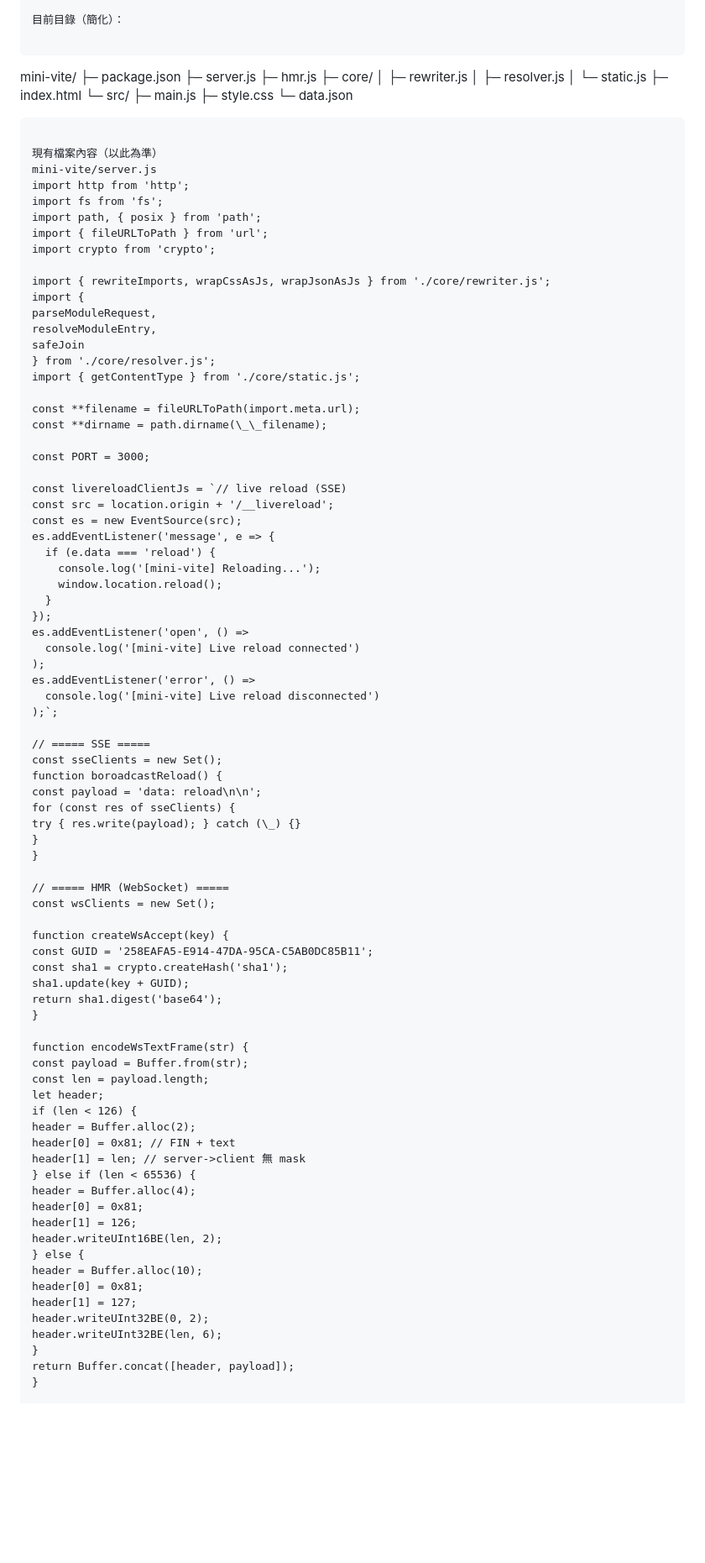
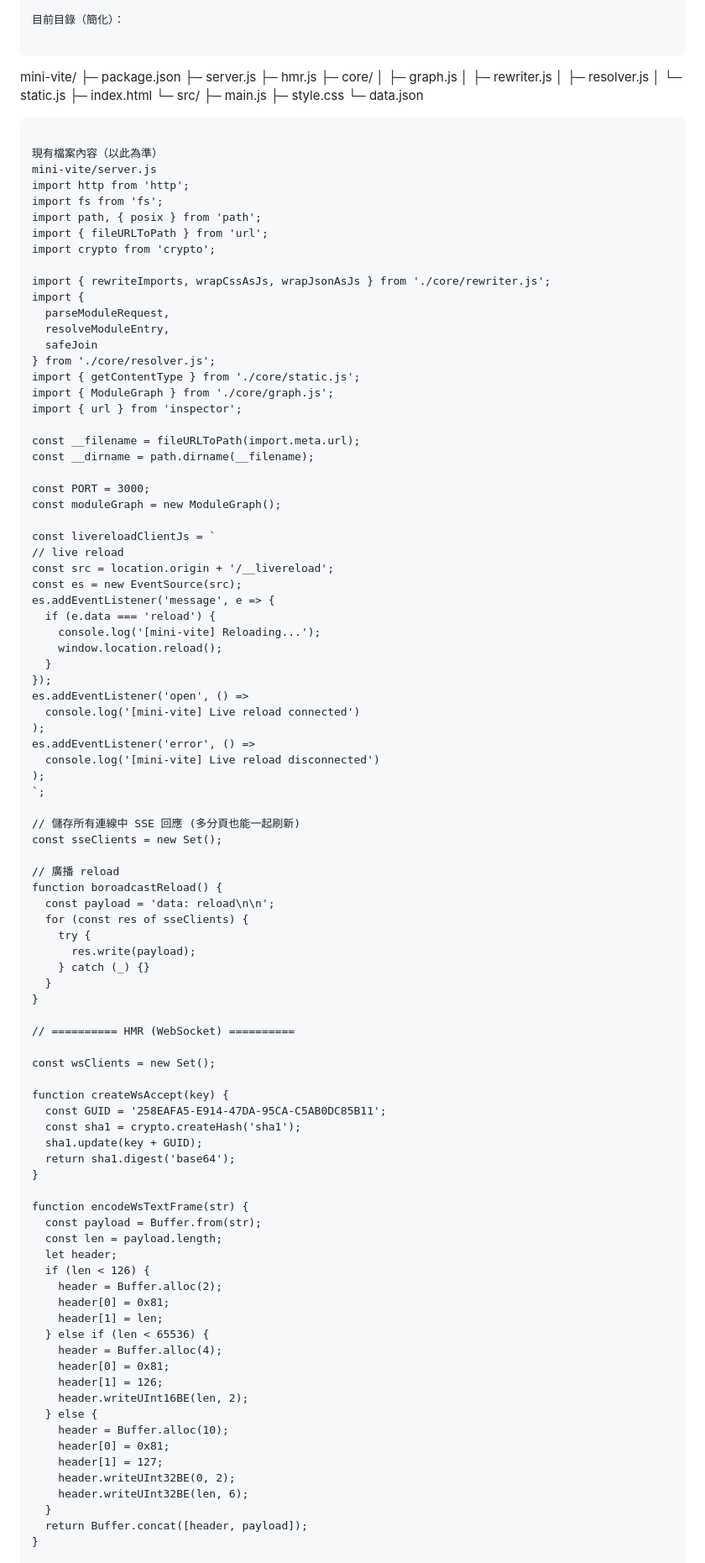
Before and after one commit to link1522/mvp-vite, a Markdown page: prompt.md, the part around one of its changes. Shown at 84% size. Drawn GitHub-style; blank space fills up the shorter version.

Commit message:
update prompt

```diff
--- a/prompt.md
+++ b/prompt.md
@@ -26,6 +26,7 @@ mini-vite/
 ├─ server.js
 ├─ hmr.js
 ├─ core/
+│ ├─ graph.js
 │ ├─ rewriter.js
 │ ├─ resolver.js
 │ └─ static.js
@@ -47,18 +48,22 @@ import crypto from 'crypto';
 
 import { rewriteImports, wrapCssAsJs, wrapJsonAsJs } from './core/rewriter.js';
 import {
-parseModuleRequest,
-resolveModuleEntry,
-safeJoin
+  parseModuleRequest,
+  resolveModuleEntry,
+  safeJoin
 } from './core/resolver.js';
 import { getContentType } from './core/static.js';
+import { ModuleGraph } from './core/graph.js';
+import { url } from 'inspector';
 
-const **filename = fileURLToPath(import.meta.url);
-const **dirname = path.dirname(\_\_filename);
+const __filename = fileURLToPath(import.meta.url);
+const __dirname = path.dirname(__filename);
 
 const PORT = 3000;
+const moduleGraph = new ModuleGraph();
 
-const livereloadClientJs = `// live reload (SSE)
+const livereloadClientJs = `
+// live reload
 const src = location.origin + '/__livereload';
 const es = new EventSource(src);
 es.addEventListener('message', e => {
@@ -72,48 +77,54 @@ es.addEventListener('open', () =>
 );
 es.addEventListener('error', () =>
   console.log('[mini-vite] Live reload disconnected')
-);`;
+);
+`;
 
-// ===== SSE =====
+// 儲存所有連線中 SSE 回應 (多分頁也能一起刷新)
 const sseClients = new Set();
+
+// 廣播 reload
 function boroadcastReload() {
-const payload = 'data: reload\n\n';
-for (const res of sseClients) {
-try { res.write(payload); } catch (\_) {}
-}
+  const payload = 'data: reload\n\n';
+  for (const res of sseClients) {
+    try {
+      res.write(payload);
+    } catch (_) {}
+  }
 }
 
-// ===== HMR (WebSocket) =====
+// ========== HMR (WebSocket) ==========
+
 const wsClients = new Set();
 
 function createWsAccept(key) {
-const GUID = '258EAFA5-E914-47DA-95CA-C5AB0DC85B11';
-const sha1 = crypto.createHash('sha1');
-sha1.update(key + GUID);
-return sha1.digest('base64');
+  const GUID = '258EAFA5-E914-47DA-95CA-C5AB0DC85B11';
+  const sha1 = crypto.createHash('sha1');
+  sha1.update(key + GUID);
+  return sha1.digest('base64');
 }
 
 function encodeWsTextFrame(str) {
-const payload = Buffer.from(str);
-const len = payload.length;
-let header;
-if (len < 126) {
-header = Buffer.alloc(2);
-header[0] = 0x81; // FIN + text
-header[1] = len; // server->client 無 mask
-} else if (len < 65536) {
-header = Buffer.alloc(4);
-header[0] = 0x81;
-header[1] = 126;
-header.writeUInt16BE(len, 2);
-} else {
-header = Buffer.alloc(10);
-header[0] = 0x81;
-header[1] = 127;
-header.writeUInt32BE(0, 2);
-header.writeUInt32BE(len, 6);
-}
-return Buffer.concat([header, payload]);
+  const payload = Buffer.from(str);
+  const len = payload.length;
+  let header;
+  if (len < 126) {
+    header = Buffer.alloc(2);
+    header[0] = 0x81;
+    header[1] = len;
+  } else if (len < 65536) {
+    header = Buffer.alloc(4);
+    header[0] = 0x81;
+    header[1] = 126;
+    header.writeUInt16BE(len, 2);
+  } else {
+    header = Buffer.alloc(10);
+    header[0] = 0x81;
+    header[1] = 127;
+    header.writeUInt32BE(0, 2);
+    header.writeUInt32BE(len, 6);
+  }
+  return Buffer.concat([header, payload]);
 }
 
 function wsBroadcast(obj) {
```
Also changed, not shown: other parts of prompt.md (+282 -158 lines).
